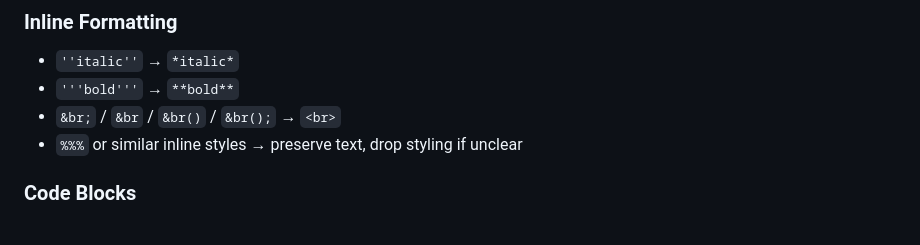
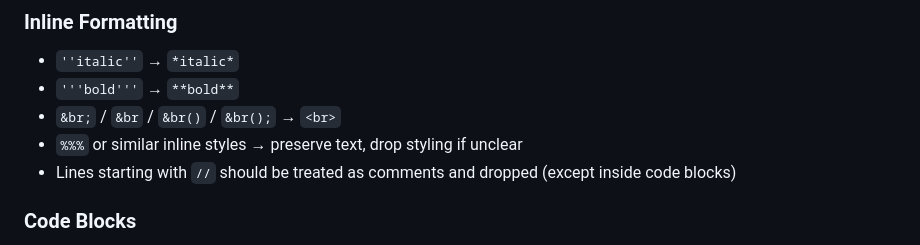
Before and after one commit to fukuchiharuki/wiki, a Markdown page: README.md, the part around the change. GitHub-like rendering.

Commit message:
fix: コメント行が表示されている #7

```diff
--- a/README.md
+++ b/README.md
@@ -87,6 +87,7 @@ Content here
 - `'''bold'''`     → `**bold**`
 - `&br;` / `&br` / `&br()` / `&br();` → `<br>`
 - `%%%` or similar inline styles → preserve text, drop styling if unclear
+- Lines starting with `//` should be treated as comments and dropped (except inside code blocks)
 
 ### Code Blocks
 - PukiWiki preformatted blocks
```
